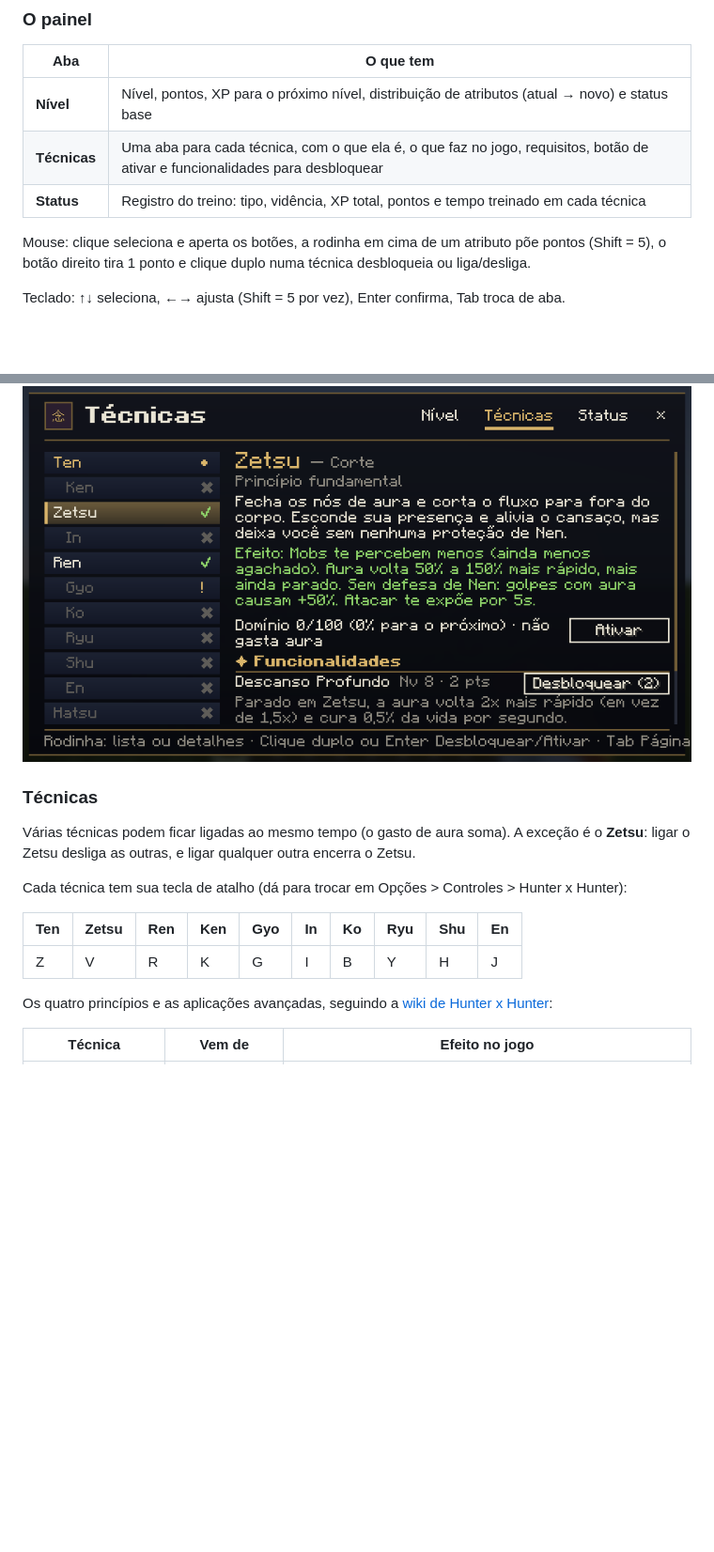
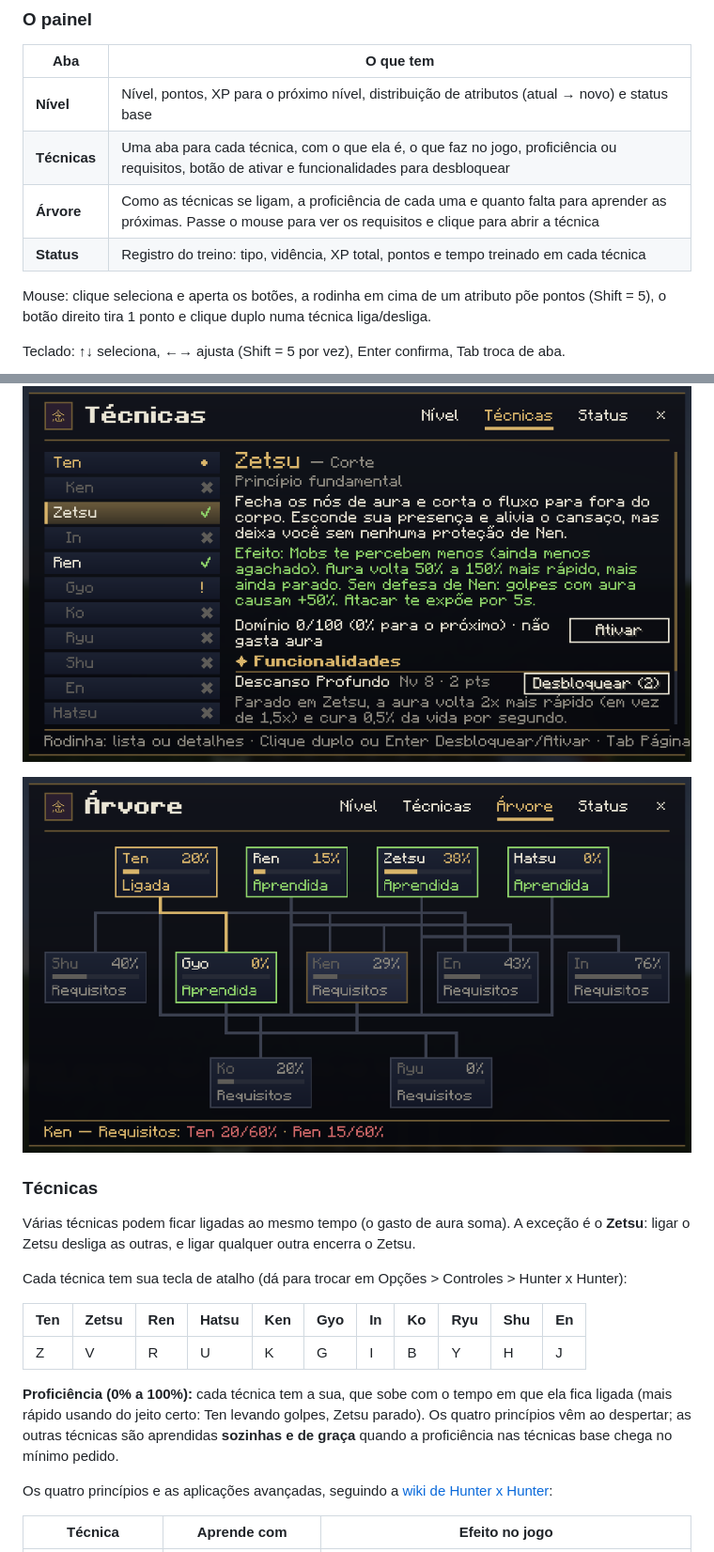
Before and after one commit to Lis-Alon/hxh-mod, a Markdown page: README.md, 2 parts joined by grey strips. Shown at 94% size. Drawn GitHub-style; pictures changed too: docs/painel-arvore.png (added); blank space fills up the shorter version.

```diff
--- a/README.md
+++ b/README.md
@@ -24,14 +24,17 @@ Todos os itens do mod ficam na aba **Hunter x Hunter** do inventário do criativ
 | Aba | O que tem |
 |---|---|
 | **Nível** | Nível, pontos, XP para o próximo nível, distribuição de atributos (atual → novo) e status base |
-| **Técnicas** | Uma aba para cada técnica, com o que ela é, o que faz no jogo, requisitos, botão de ativar e funcionalidades para desbloquear |
+| **Técnicas** | Uma aba para cada técnica, com o que ela é, o que faz no jogo, proficiência ou requisitos, botão de ativar e funcionalidades para desbloquear |
+| **Árvore** | Como as técnicas se ligam, a proficiência de cada uma e quanto falta para aprender as próximas. Passe o mouse para ver os requisitos e clique para abrir a técnica |
 | **Status** | Registro do treino: tipo, vidência, XP total, pontos e tempo treinado em cada técnica |
 
-Mouse: clique seleciona e aperta os botões, a rodinha em cima de um atributo põe pontos (Shift = 5), o botão direito tira 1 ponto e clique duplo numa técnica desbloqueia ou liga/desliga.
+Mouse: clique seleciona e aperta os botões, a rodinha em cima de um atributo põe pontos (Shift = 5), o botão direito tira 1 ponto e clique duplo numa técnica liga/desliga.
 
 Teclado: ↑↓ seleciona, ←→ ajusta (Shift = 5 por vez), Enter confirma, Tab troca de aba.
 
 ![Painel do Nen - aba Técnicas](docs/painel-tecnicas.png)
+
+![Painel do Nen - aba Árvore](docs/painel-arvore.png)
 
 ### Técnicas
 
@@ -39,11 +42,13 @@ Várias técnicas podem ficar ligadas ao mesmo tempo (o gasto de aura soma). A e
 
 Cada técnica tem sua tecla de atalho (dá para trocar em Opções > Controles > Hunter x Hunter):
 
-| Ten | Zetsu | Ren | Ken | Gyo | In | Ko | Ryu | Shu | En |
-|---|---|---|---|---|---|---|---|---|---|
-| Z | V | R | K | G | I | B | Y | H | J |
+| Ten | Zetsu | Ren | Hatsu | Ken | Gyo | In | Ko | Ryu | Shu | En |
+|---|---|---|---|---|---|---|---|---|---|---|
+| Z | V | R | U | K | G | I | B | Y | H | J |
+
+**Proficiência (0% a 100%):** cada técnica tem a sua, que sobe com o tempo em que ela fica ligada (mais rápido usando do jeito certo: Ten levando golpes, Zetsu parado). Os quatro princípios vêm ao despertar; as outras técnicas são aprendidas **sozinhas e de graça** quando a proficiência nas técnicas base chega no mínimo pedido.
 
 Os quatro princípios e as aplicações avançadas, seguindo a [wiki de Hunter x Hunter](https://hunter-x-hunter.fandom.com/pt/wiki/Nen):
 
-| Técnica | Vem de | Efeito no jogo |
+| Técnica | Aprende com | Efeito no jogo |
 |---|---|---|
```
Also changed, not shown: other parts of README.md (+19 -17 lines), docs/en-invisivel.png (added), 15 other files.
